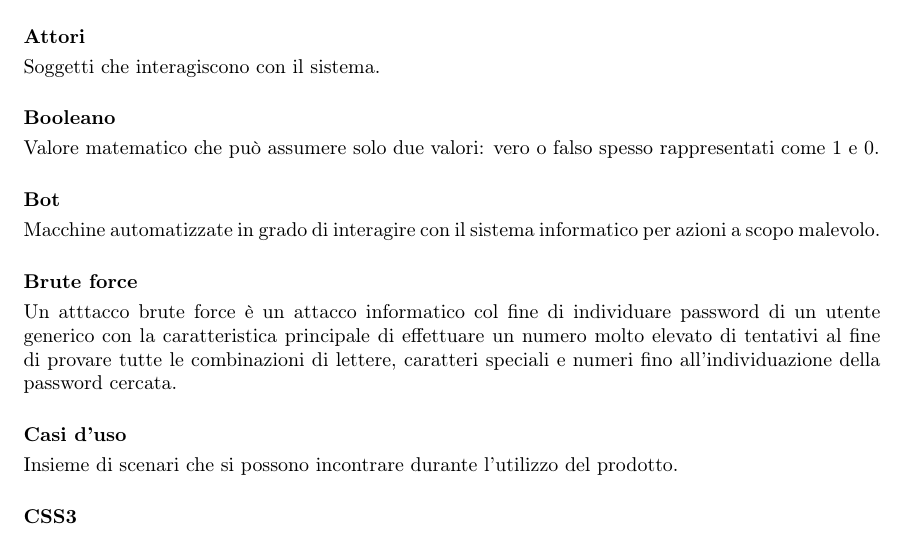
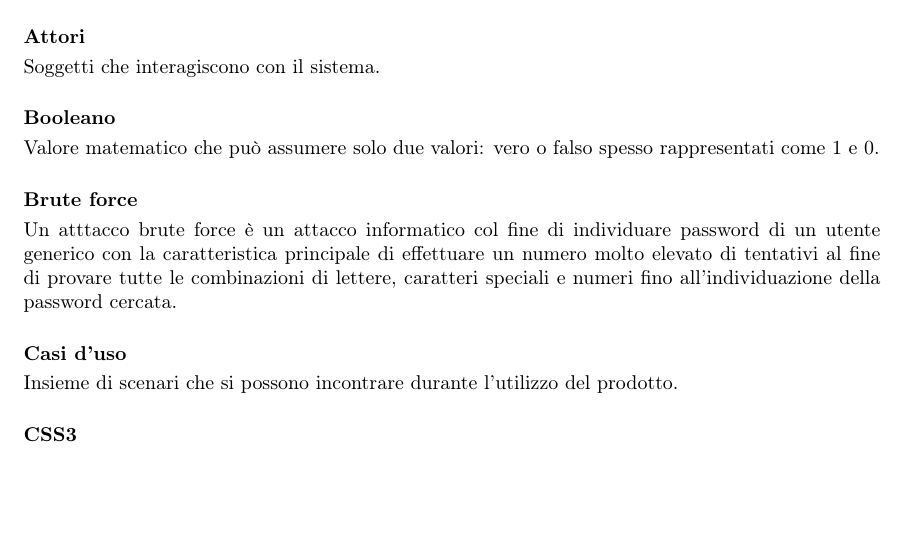
Before and after one commit to catchEmAll-SWE/PoC, a LaTeX document (Glossario/src/glossario.tex, which reads Glossario/src/sections/analisi_dei_requisiti.tex): part of page 6 of 11, cut so that both start at the same text, the shorter picture padded with empty space. Compiled offline with pdfLaTeX.

Commit message:
CEA-20 removed word from wrong section

```diff
--- a/Glossario/src/sections/analisi_dei_requisiti.tex
+++ b/Glossario/src/sections/analisi_dei_requisiti.tex
@@ -11,9 +11,6 @@ Soggetti che interagiscono con il sistema.
 
 \paragraph{Booleano}~\smallskip \\
 Valore matematico che può assumere solo due valori: vero o falso spesso rappresentati come 1 e 0.
-
-\paragraph{Bot}~\smallskip \\
-Macchine automatizzate in grado di interagire con il sistema informatico per azioni a scopo malevolo.
 
 \paragraph{Brute force}~\smallskip \\
 Un atttacco brute force è un attacco informatico col fine di individuare password di un utente generico con la caratteristica principale di effettuare un numero molto elevato di tentativi al fine di provare tutte le combinazioni di lettere, caratteri speciali e numeri fino all'individuazione della password cercata.
```
